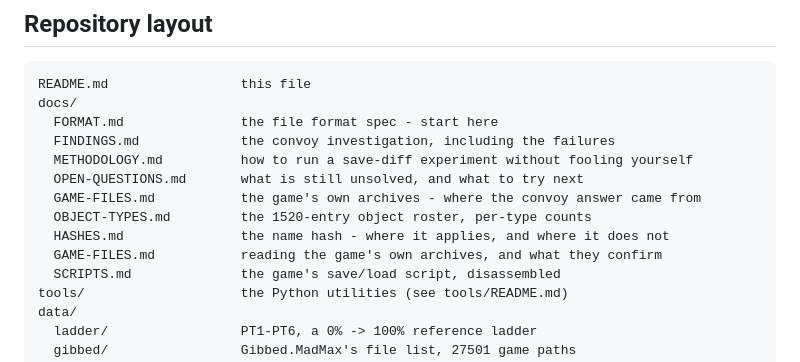
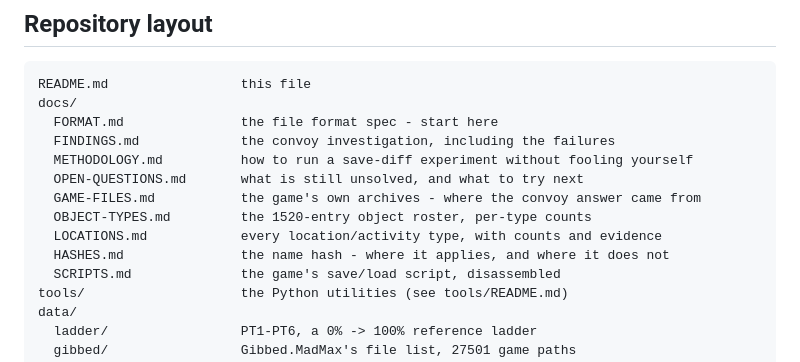
Before and after one commit to Rick-Thompson/MadMax_Savegame_Editor_Project, a Markdown page: README.md, the part around the change. Drawn GitHub-style.

```diff
--- a/README.md
+++ b/README.md
@@ -104,8 +104,8 @@ docs/
   OPEN-QUESTIONS.md       what is still unsolved, and what to try next
   GAME-FILES.md           the game's own archives - where the convoy answer came from
   OBJECT-TYPES.md         the 1520-entry object roster, per-type counts
+  LOCATIONS.md            every location/activity type, with counts and evidence
   HASHES.md               the name hash - where it applies, and where it does not
-  GAME-FILES.md           reading the game's own archives, and what they confirm
   SCRIPTS.md              the game's save/load script, disassembled
 tools/                    the Python utilities (see tools/README.md)
 data/
```
Also changed, not shown: docs/LOCATIONS.md (added, +225 -0 lines).
